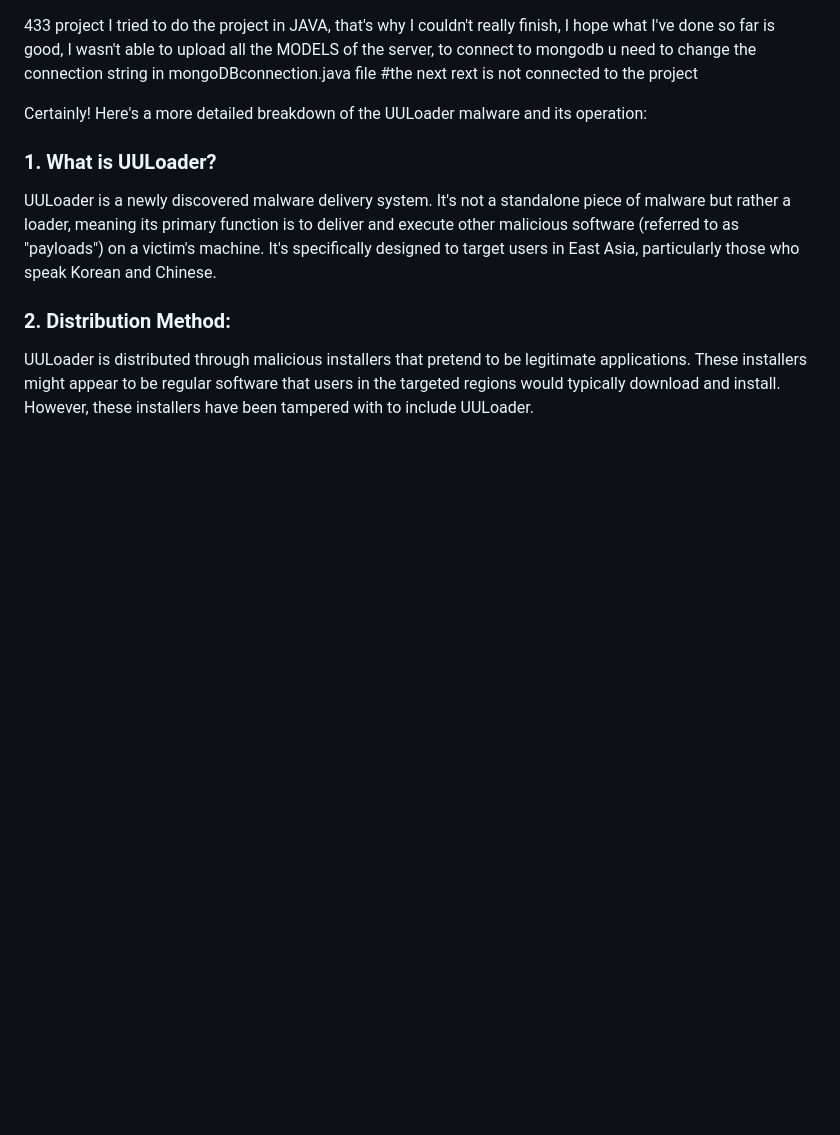
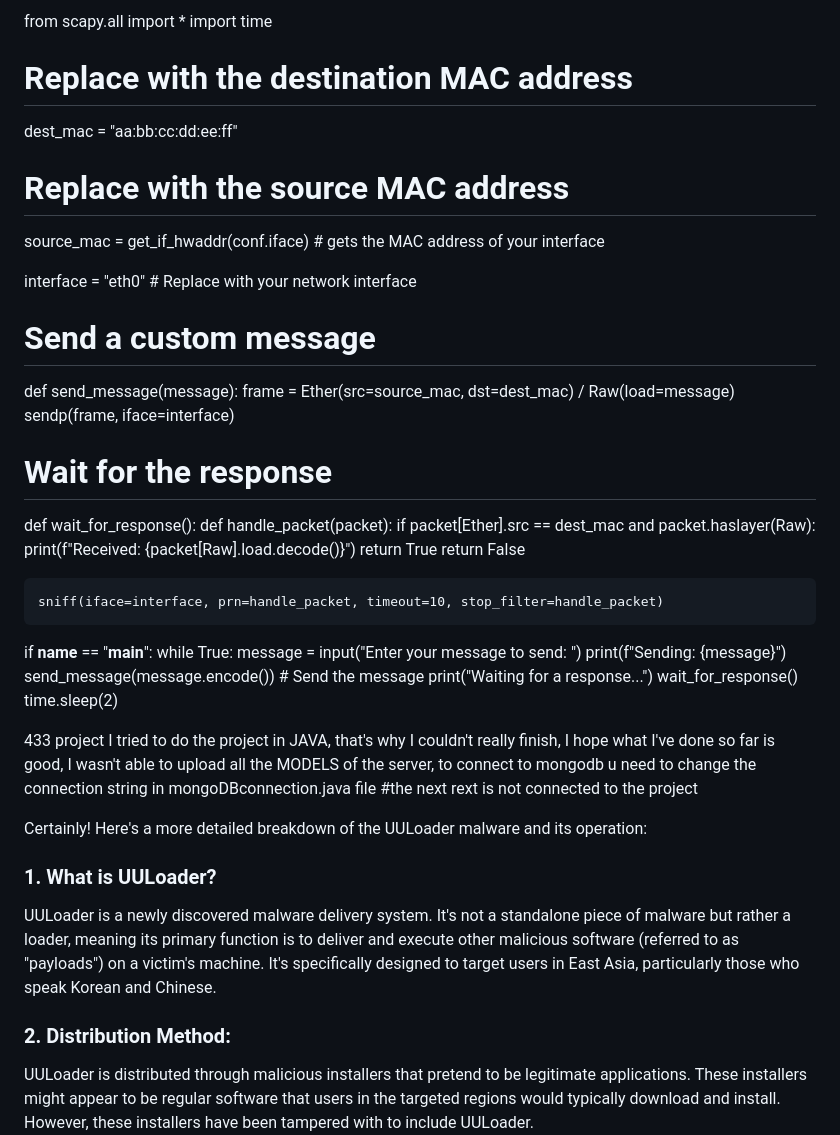
Before and after one commit to dvirItcher/433project, a Markdown page: README.md, the part around the change. Rendered like a GitHub page; blank space fills up the shorter version.

```diff
--- a/README.md
+++ b/README.md
@@ -1,3 +1,42 @@
+
+from scapy.all import *
+import time
+
+# Replace with the destination MAC address
+dest_mac = "aa:bb:cc:dd:ee:ff"
+# Replace with the source MAC address
+source_mac = get_if_hwaddr(conf.iface)  # gets the MAC address of your interface
+
+interface = "eth0"  # Replace with your network interface
+
+# Send a custom message
+def send_message(message):
+    frame = Ether(src=source_mac, dst=dest_mac) / Raw(load=message)
+    sendp(frame, iface=interface)
+
+# Wait for the response
+def wait_for_response():
+    def handle_packet(packet):
+        if packet[Ether].src == dest_mac and packet.haslayer(Raw):
+            print(f"Received: {packet[Raw].load.decode()}")
+            return True
+        return False
+
+    sniff(iface=interface, prn=handle_packet, timeout=10, stop_filter=handle_packet)
+
+if __name__ == "__main__":
+    while True:
+        message = input("Enter your message to send: ")
+        print(f"Sending: {message}")
+        send_message(message.encode())  # Send the message
+        print("Waiting for a response...")
+        wait_for_response()
+        time.sleep(2)
+
+
+
+
+
 433 project
 I tried to do the project in JAVA,
 that's why I couldn't really finish,
```
